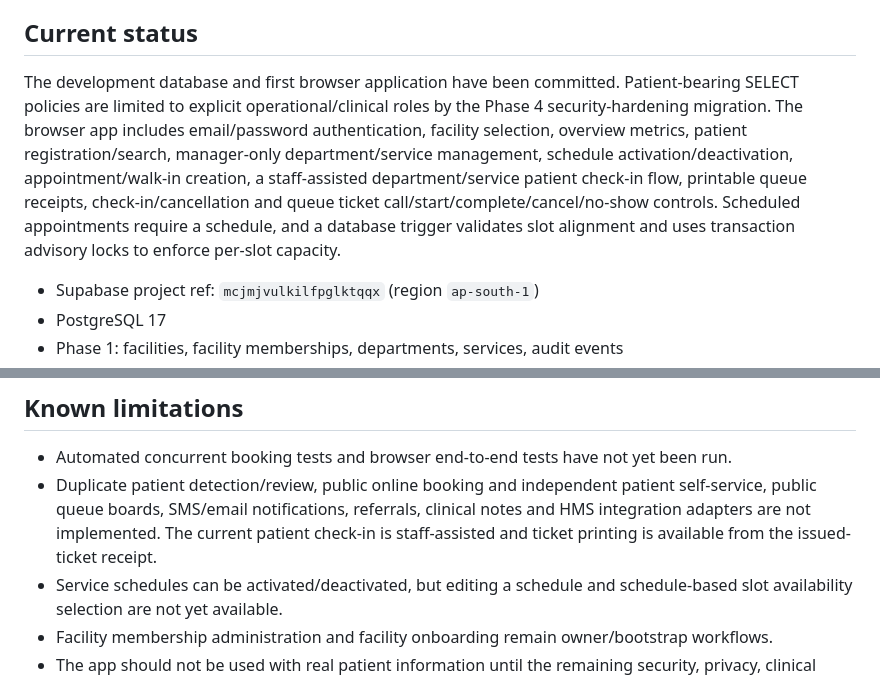
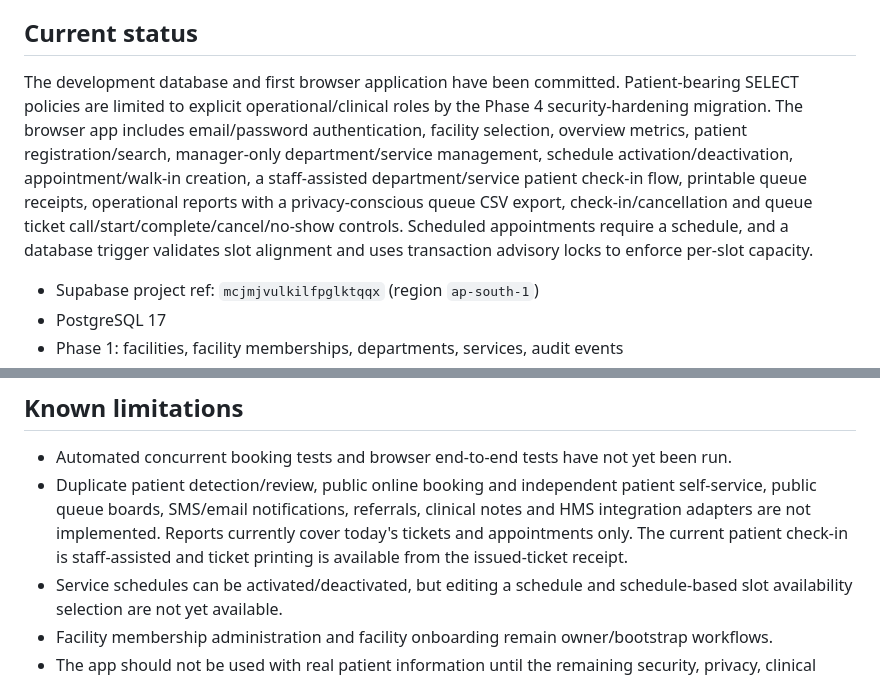
Before and after one commit to nexoradot/hospital-flow, a Markdown page: README.md, 2 parts joined by grey strips. Drawn GitHub-style.

Commit message:
Document reports and queue CSV export

```diff
--- a/README.md
+++ b/README.md
@@ -4,7 +4,7 @@ Multi-facility patient-flow and ticketing platform designed to complement existi
 
 ## Current status
 
-The development database and first browser application have been committed. Patient-bearing SELECT policies are limited to explicit operational/clinical roles by the Phase 4 security-hardening migration. The browser app includes email/password authentication, facility selection, overview metrics, patient registration/search, manager-only department/service management, schedule activation/deactivation, appointment/walk-in creation, a staff-assisted department/service patient check-in flow, printable queue receipts, check-in/cancellation and queue ticket call/start/complete/cancel/no-show controls. Scheduled appointments require a schedule, and a database trigger validates slot alignment and uses transaction advisory locks to enforce per-slot capacity.
+The development database and first browser application have been committed. Patient-bearing SELECT policies are limited to explicit operational/clinical roles by the Phase 4 security-hardening migration. The browser app includes email/password authentication, facility selection, overview metrics, patient registration/search, manager-only department/service management, schedule activation/deactivation, appointment/walk-in creation, a staff-assisted department/service patient check-in flow, printable queue receipts, operational reports with a privacy-conscious queue CSV export, check-in/cancellation and queue ticket call/start/complete/cancel/no-show controls. Scheduled appointments require a schedule, and a database trigger validates slot alignment and uses transaction advisory locks to enforce per-slot capacity.
 
 - Supabase project ref: `mcjmjvulkilfpglktqqx` (region `ap-south-1`)
 - PostgreSQL 17
@@ -25,7 +25,7 @@ The development database and first browser application have been committed. Pati
 ## Known limitations
 
 - Automated concurrent booking tests and browser end-to-end tests have not yet been run.
-- Duplicate patient detection/review, public online booking and independent patient self-service, public queue boards, SMS/email notifications, referrals, clinical notes and HMS integration adapters are not implemented. The current patient check-in is staff-assisted and ticket printing is available from the issued-ticket receipt.
+- Duplicate patient detection/review, public online booking and independent patient self-service, public queue boards, SMS/email notifications, referrals, clinical notes and HMS integration adapters are not implemented. Reports currently cover today's tickets and appointments only. The current patient check-in is staff-assisted and ticket printing is available from the issued-ticket receipt.
 - Service schedules can be activated/deactivated, but editing a schedule and schedule-based slot availability selection are not yet available.
 - Facility membership administration and facility onboarding remain owner/bootstrap workflows.
 - The app should not be used with real patient information until the remaining security, privacy, clinical governance, recovery and operational tests are completed.
```
